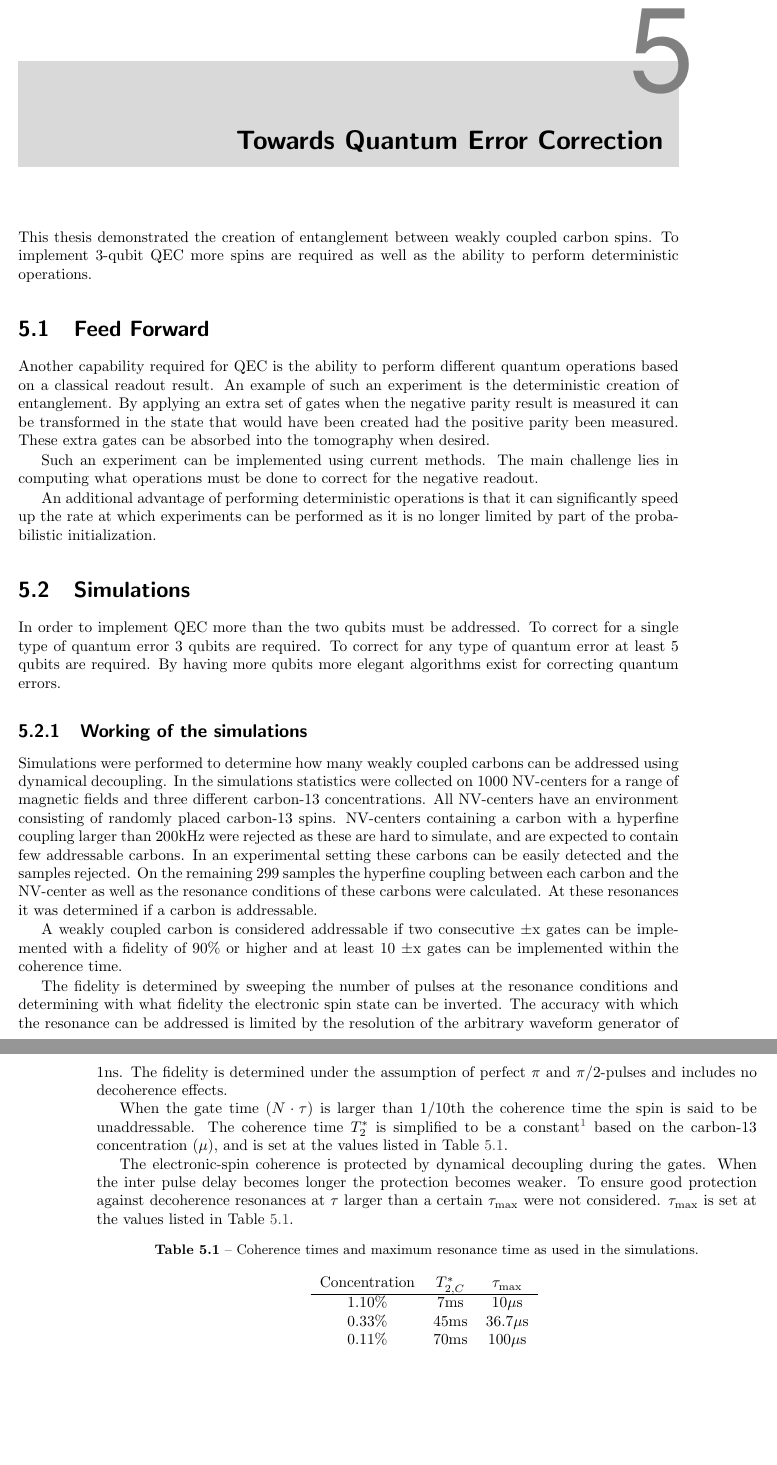
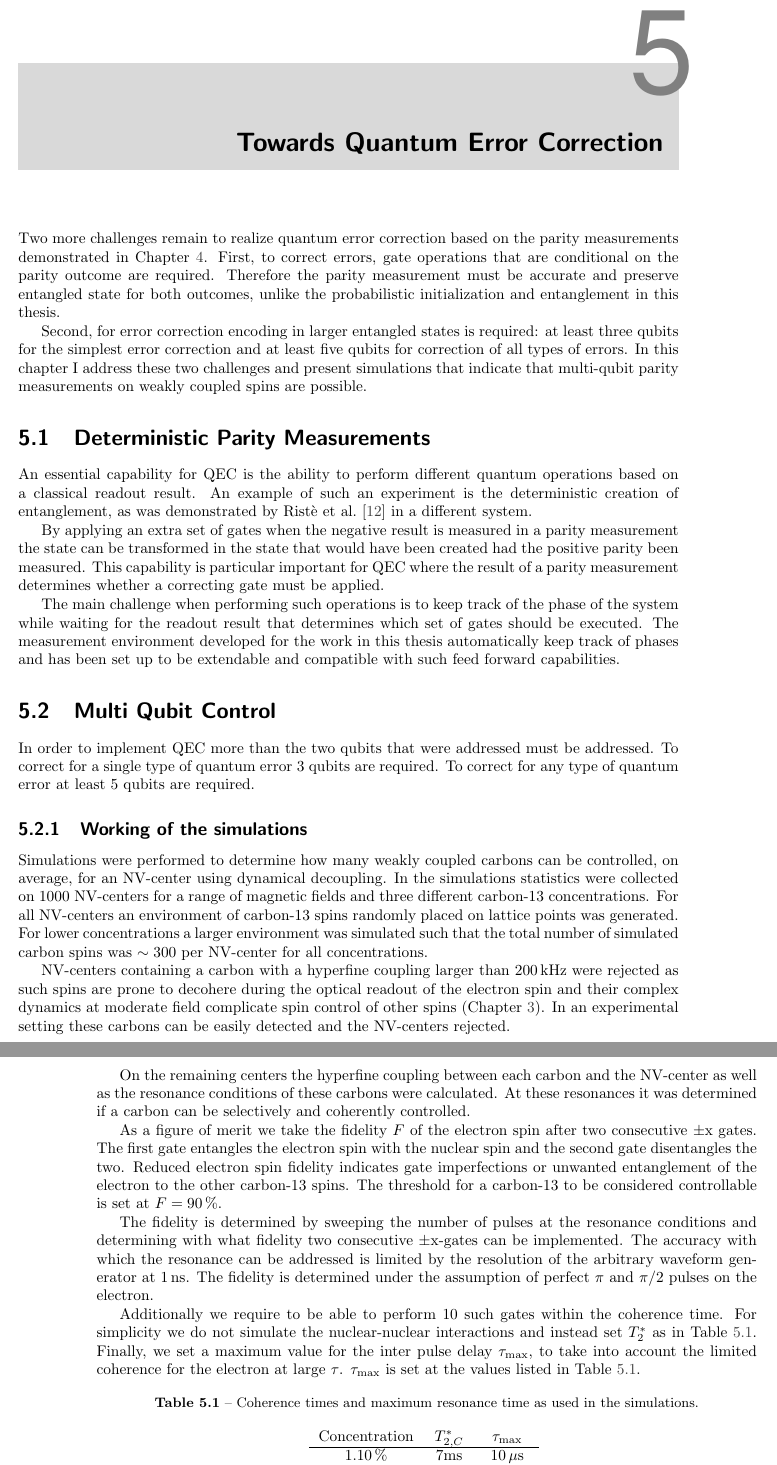
Before and after one commit to AdriaanRol/MasterThesis, a LaTeX thesis (main.tex, which reads Outlook_QEC.tex): two parts of pages 27 and 28 of 37, joined at a grey line, cut so that both start at the same text, the shorter picture padded with empty space. Compiled offline with pdfLaTeX.

Commit message:
New version of outlook Ch5

```diff
--- a/Outlook_QEC.tex
+++ b/Outlook_QEC.tex
@@ -1,52 +1,67 @@
 \chapter{Towards Quantum Error Correction}
-This thesis demonstrated the creation of entanglement between weakly coupled carbon spins.
-To implement 3-qubit QEC more spins are required as well as the ability to perform deterministic operations.
+Two more challenges remain to realize quantum error correction based on the parity measurements demonstrated in \cref{chap:control_weakly_carbon}.
+First, to correct errors, gate operations that are conditional on the parity outcome are required.
+Therefore the parity measurement must be accurate and preserve entangled state for both outcomes, unlike the probabilistic initialization and entanglement in this thesis.
 
-\section{Feed Forward}
-Another capability required for QEC is the ability to perform different quantum operations based on a classical readout result.
-An example of such an experiment is the deterministic creation of entanglement.
-By applying an extra set of gates when the negative parity result is measured it can be transformed in the state that would have been created had the positive parity been measured.
-These extra gates can be absorbed into the tomography when desired.
+Second, for error correction encoding in larger entangled states is required: at least three qubits for the simplest error correction and at least five qubits for correction of all types of errors.
+In this chapter I address these two challenges and present simulations that indicate that multi-qubit parity measurements on weakly coupled spins are possible.
 
-Such an experiment can be implemented using current methods.
-The main challenge lies in computing what operations must be done to correct for the negative readout.
+\section{Deterministic Parity Measurements}
 
-An additional advantage of performing deterministic operations is that it can significantly speed up the rate at which experiments can be performed as it is no longer limited by part of the probabilistic initialization.
+An essential capability for QEC is the ability to perform different quantum operations based on a classical readout result.
+An example of such an experiment is the deterministic creation of entanglement, as was demonstrated by \citet{Riste2013Deterministic} in a different system.
+
+By applying an extra set of gates when the negative result is measured in a parity measurement the state can be transformed in the state that would have been created had the positive parity been measured.
+This capability is particular important for QEC where the result of a parity measurement determines whether a correcting gate must be applied.
+
+The main challenge when performing such operations is to keep track of the phase of the system while waiting for the readout result that determines which set of gates should be executed.
+The measurement environment developed for the work in this thesis automatically keep track of phases and has been set up to be extendable and compatible with such feed forward capabilities.
+
+%Several challenges -> extra phase, Keeping track of things
+% An additional advantage of performing deterministic operations is that it can significantly speed up the rate at which experiments can be performed as it is no longer limited by part of the probabilistic initialization.
 
 
-\section{Simulations}
-In order to implement QEC more than the two qubits must be addressed.
+\section{Multi Qubit Control}
+In order to implement QEC more than the two qubits that were addressed must be addressed.
 To correct for a single type of quantum error 3 qubits are required.
 To correct for any type of quantum error at least 5 qubits are required.
-By having more qubits more elegant algorithms exist for correcting quantum errors.
+
 
 \subsection{Working of the simulations}
-Simulations were performed to determine how many weakly coupled carbons can be addressed using dynamical decoupling.
+Simulations were performed to determine how many weakly coupled carbons can be controlled, on average, for an NV-center using dynamical decoupling.
 In the simulations statistics were collected on 1000 NV-centers for a range of magnetic fields and three different carbon-13 concentrations.
-All NV-centers have an environment consisting of randomly placed carbon-13 spins.
-NV-centers containing a carbon with a hyperfine coupling larger than 200kHz were rejected as these are hard to simulate, and are expected to contain few addressable carbons.
-In an experimental setting these carbons can be easily detected and the samples rejected.
-On the remaining 299 samples the hyperfine coupling between each carbon and the NV-center as well as the resonance conditions of these carbons were calculated.
-At these resonances it was determined if a carbon is addressable.
+%HOW MANY FOR EACH
+For all NV-centers an environment of carbon-13 spins randomly placed on lattice points was generated.
+For lower concentrations a larger environment was simulated such that the total number of simulated carbon spins was $\sim 300$ per NV-center for all concentrations.
 
-A weakly coupled carbon is considered addressable if two consecutive $\pm \mathrm{x}$ gates can be implemented with a fidelity of 90\% or higher and at least 10 $\pm \mathrm{x}$ gates can be implemented within the coherence time.
+NV-centers containing a carbon with a hyperfine coupling larger than $200\,\mathrm{kHz}$ were rejected as such spins are prone to decohere during the optical readout of the electron spin and their complex dynamics at moderate field complicate spin control of other spins (\cref{chap:addressing_weakly_coupled_carbons}).
+In an experimental setting these carbons can be easily detected and the NV-centers rejected.
 
-The fidelity is determined by sweeping the number of pulses at the resonance conditions and determining with what fidelity the electronic spin state can be inverted.
-The accuracy with which the resonance can be addressed is limited by the resolution of the arbitrary waveform generator of 1ns.
-The fidelity is determined under the assumption of perfect $\pi$ and $\pi/2$-pulses and includes no decoherence effects.
+On the remaining centers the hyperfine coupling between each carbon and the NV-center as well as the resonance conditions of these carbons were calculated.
+% 299 for \mu = 1.1%, 423 for 0.33% and even more for 0.011% (data loading crashes..).
+At these resonances it was determined if a carbon can be selectively and coherently controlled.
 
-When the gate time ($N\cdot\tau$) is larger than 1/10th the coherence time the spin is said to be unaddressable.
-The coherence time $T_2^* $ is simplified to be a constant\footnote{It should be noted that this is an oversimplification and a typical coherence time does not exist for a NV-center\citep{Dobrovitski2008Decoherence}} based on the carbon-13 concentration ($\mu$), and is set at the values listed in \cref{tbl:concentration_Tmaxes}.
+%Definition addressable
+As a figure of merit we take the fidelity $F$ of the electron spin after two consecutive $\pm \mathrm{x}$ gates.
+The first gate entangles the electron spin with the nuclear spin and the second gate disentangles the two.
+Reduced electron spin fidelity indicates gate imperfections or unwanted entanglement of the electron to the other carbon-13 spins.
+The threshold for a carbon-13 to be considered controllable is set at $F = 90 \, \%$.
 
-The electronic-spin coherence is protected by dynamical decoupling during the gates.
-When the inter pulse delay becomes longer the protection becomes weaker.
-To ensure good protection against decoherence resonances at $\tau$ larger than a certain $\tau_\mathrm{max}$ were not considered.
+The fidelity is determined by sweeping the number of pulses at the resonance conditions and determining with what fidelity two consecutive $\pm \mathrm{x}$-gates can be implemented.
+The accuracy with which the resonance can be addressed is limited by the resolution of the arbitrary waveform generator at $1\,\mathrm{ns}$.
+The fidelity is determined under the assumption of perfect $\pi$ and $\pi/2$ pulses on the electron.
+
+%Decoherence implemented
+Additionally we require to be able to perform 10 such gates within the coherence time.
+For simplicity we do not simulate the nuclear-nuclear interactions and instead set $T_2^*$ as in \cref{tbl:concentration_Tmaxes}.
+% interpulse delay.
+Finally, we set a maximum value for the inter pulse delay $\tau_{\mathrm{max}}$, to take into account the limited coherence for the electron at large $\tau$.
 $\tau_{\mathrm{max}}$ is set at the values listed in \cref{tbl:concentration_Tmaxes}.
+%Table listing times used
 \begin{table}[htbp]
     \centering
     \caption{Coherence times and maximum resonance time as used in the simulations.}
     \begin{tabular}{ccc}
     Concentration &  $  T_{2,C}^* $ & $  \tau_{\mathrm{max} }$ \\ \hline
-    $1.10\% $&  7ms & $10\mu\mathrm{s}$\\
-    $0.33\% $&  45ms & $36.7\mu\mathrm{s}$\\
-    $0.11\% $&  70ms & $100\mu\mathrm{s}$\\
+    $1.10\,\% $&  7ms & $10\,\mu\mathrm{s}$\\
+    $0.33\,\% $&  45ms & $36.7\,\mu\mathrm{s}$\\
```
Also changed, not shown: Fingerprint_data_appendix.tex (+2 -2 lines), Remote.bib (+20 -11 lines), Output/Thesis_MA_Rol.bbl, Outlook_QEC.tex (36 more changed lines), 1 other file.
